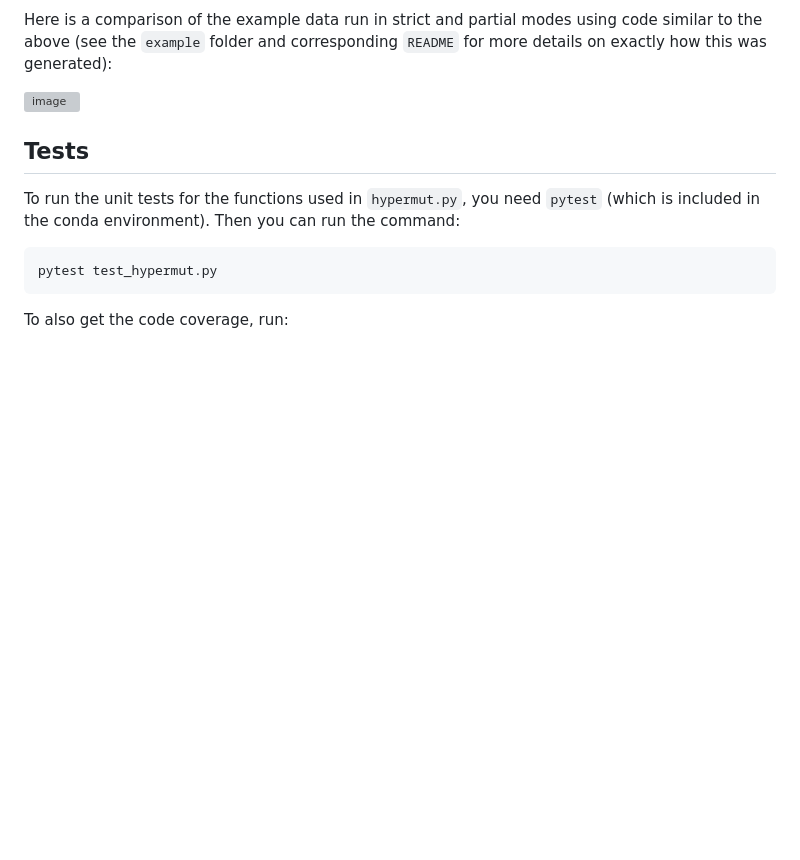
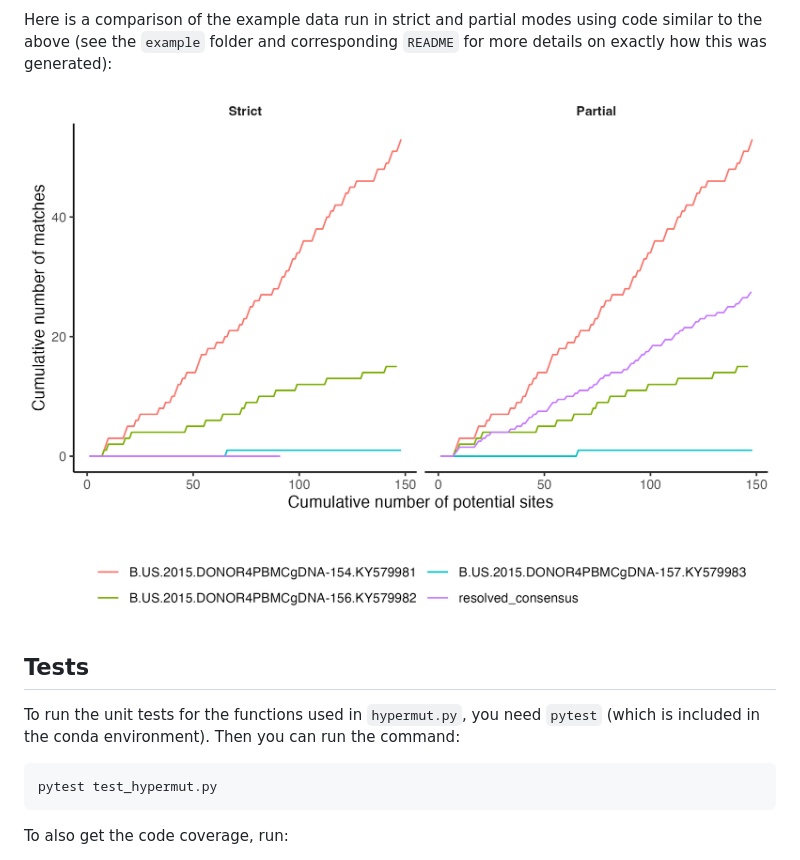
Before and after one commit to MolEvolEpid/hypermut3, a Markdown page: README.md, the part around the change. GitHub-like rendering; pictures changed too: example/example.png (added); blank space fills up the shorter version; grey boxes are pictures that could not be loaded.

Commit message:
Change example image to png

```diff
--- a/README.md
+++ b/README.md
@@ -173,7 +173,7 @@ positions %>%
 
 Here is a comparison of the example data run in strict and partial modes using code similar to the above (see the `example` folder and corresponding `README` for more details on exactly how this was generated):
 
-![image](example/example.pdf)
+![example](example/example.png)
 
 
 ## Tests
```
Also changed, not shown: 2 other files.
